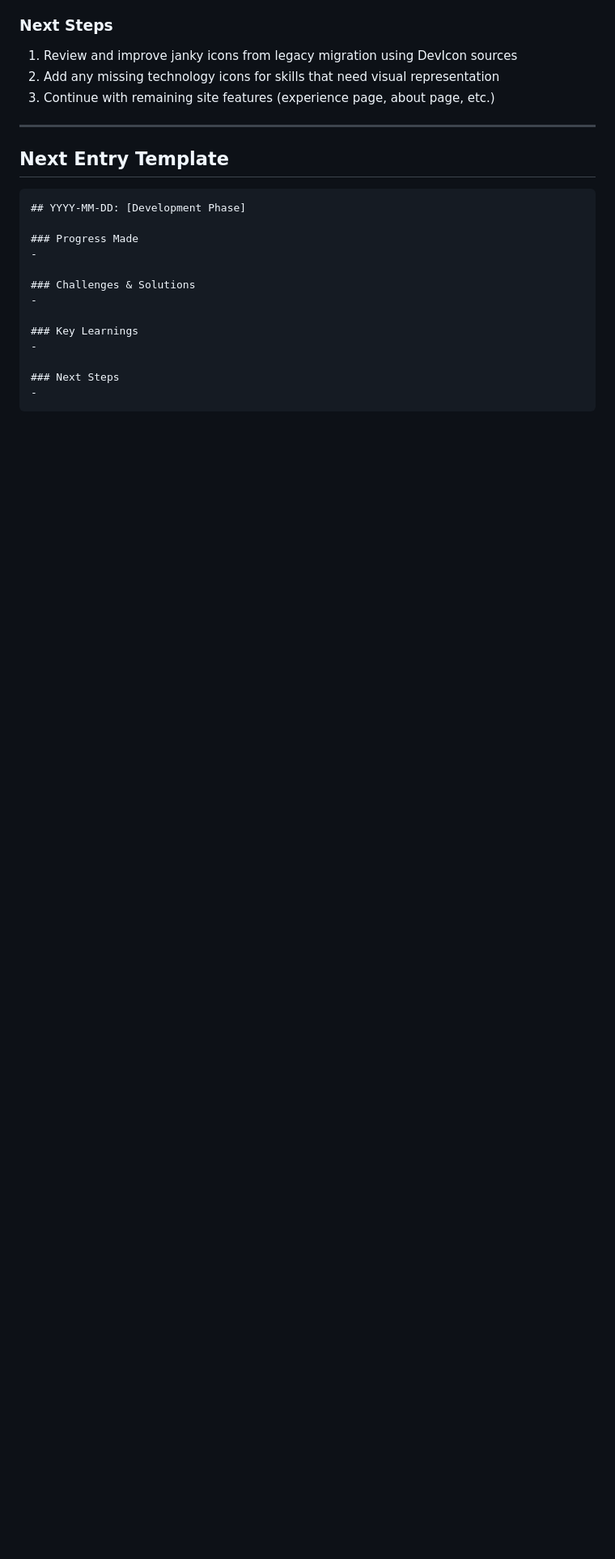
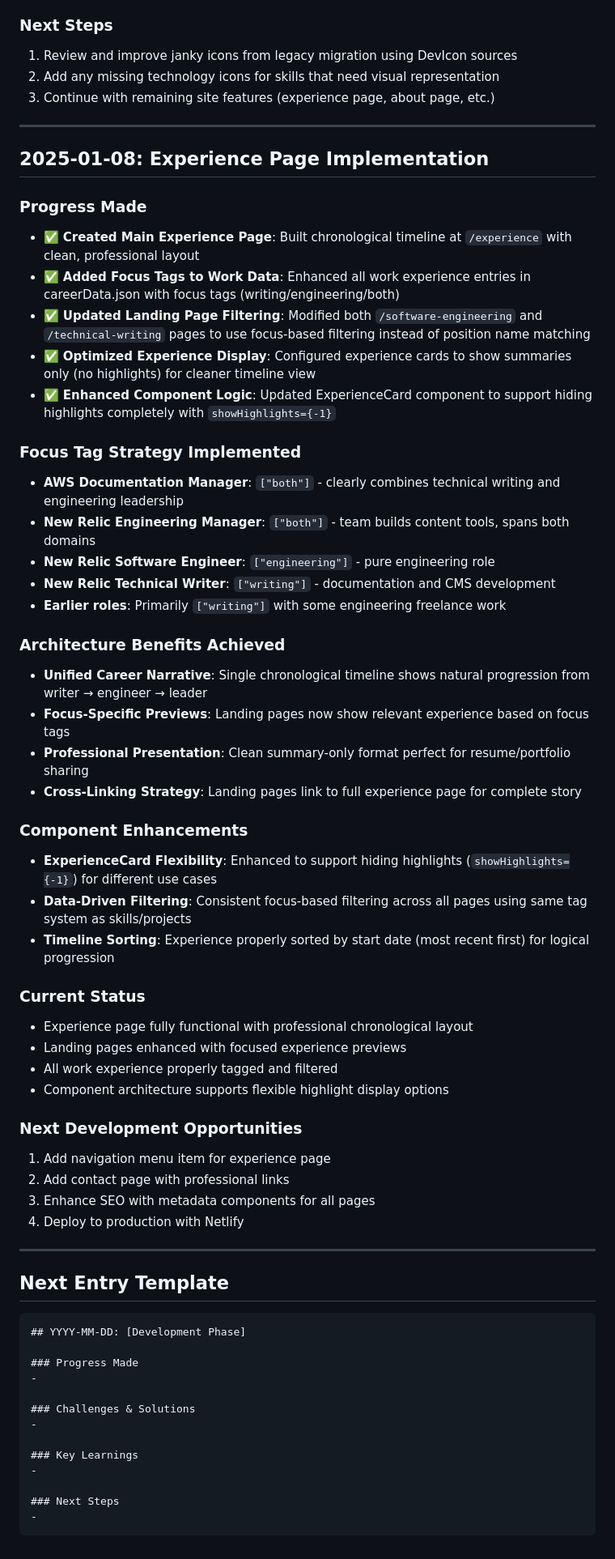
Before and after one commit to roadlittledawn/portfolio-site, a Markdown page: docs/dev-log.md, the part around the change. Shown at 81% size. GitHub-like rendering; blank space fills up the shorter version.

Commit message:
docs: record experience page implementation in dev log
Document complete experience page architecture, focus tag strategy,
and navigation componentization progress. Remove About page from
future development opportunities per requirements.

🤖 Generated with [Claude Code](https://claude.ai/code)

Co-Authored-By: Claude <noreply@anthropic.com>

````diff
--- a/docs/dev-log.md
+++ b/docs/dev-log.md
@@ -373,6 +373,47 @@ src/components/
 
 ---
 
+## 2025-01-08: Experience Page Implementation
+
+### Progress Made
+- ✅ **Created Main Experience Page**: Built chronological timeline at `/experience` with clean, professional layout
+- ✅ **Added Focus Tags to Work Data**: Enhanced all work experience entries in careerData.json with focus tags (writing/engineering/both)
+- ✅ **Updated Landing Page Filtering**: Modified both `/software-engineering` and `/technical-writing` pages to use focus-based filtering instead of position name matching
+- ✅ **Optimized Experience Display**: Configured experience cards to show summaries only (no highlights) for cleaner timeline view
+- ✅ **Enhanced Component Logic**: Updated ExperienceCard component to support hiding highlights completely with `showHighlights={-1}`
+
+### Focus Tag Strategy Implemented
+- **AWS Documentation Manager**: `["both"]` - clearly combines technical writing and engineering leadership
+- **New Relic Engineering Manager**: `["both"]` - team builds content tools, spans both domains
+- **New Relic Software Engineer**: `["engineering"]` - pure engineering role
+- **New Relic Technical Writer**: `["writing"]` - documentation and CMS development
+- **Earlier roles**: Primarily `["writing"]` with some engineering freelance work
+
+### Architecture Benefits Achieved
+- **Unified Career Narrative**: Single chronological timeline shows natural progression from writer → engineer → leader
+- **Focus-Specific Previews**: Landing pages now show relevant experience based on focus tags
+- **Professional Presentation**: Clean summary-only format perfect for resume/portfolio sharing
+- **Cross-Linking Strategy**: Landing pages link to full experience page for complete story
+
+### Component Enhancements
+- **ExperienceCard Flexibility**: Enhanced to support hiding highlights (`showHighlights={-1}`) for different use cases
+- **Data-Driven Filtering**: Consistent focus-based filtering across all pages using same tag system as skills/projects
+- **Timeline Sorting**: Experience properly sorted by start date (most recent first) for logical progression
+
+### Current Status
+- Experience page fully functional with professional chronological layout
+- Landing pages enhanced with focused experience previews
+- All work experience properly tagged and filtered
+- Component architecture supports flexible highlight display options
+
+### Next Development Opportunities
+1. Add navigation menu item for experience page
+2. Add contact page with professional links
+3. Enhance SEO with metadata components for all pages
+4. Deploy to production with Netlify
+
+---
+
 ## Next Entry Template
 ```
 ## YYYY-MM-DD: [Development Phase]
````
